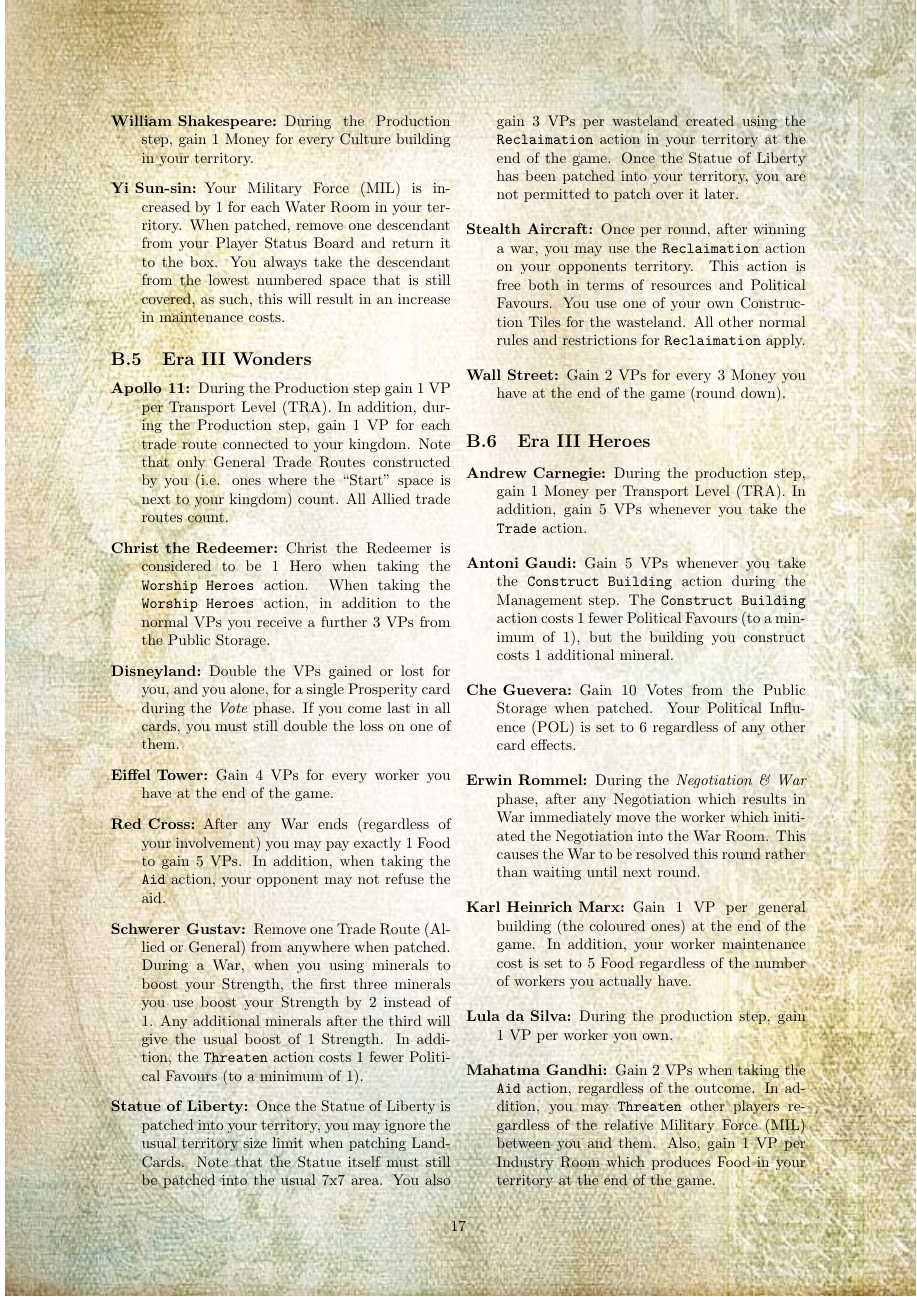
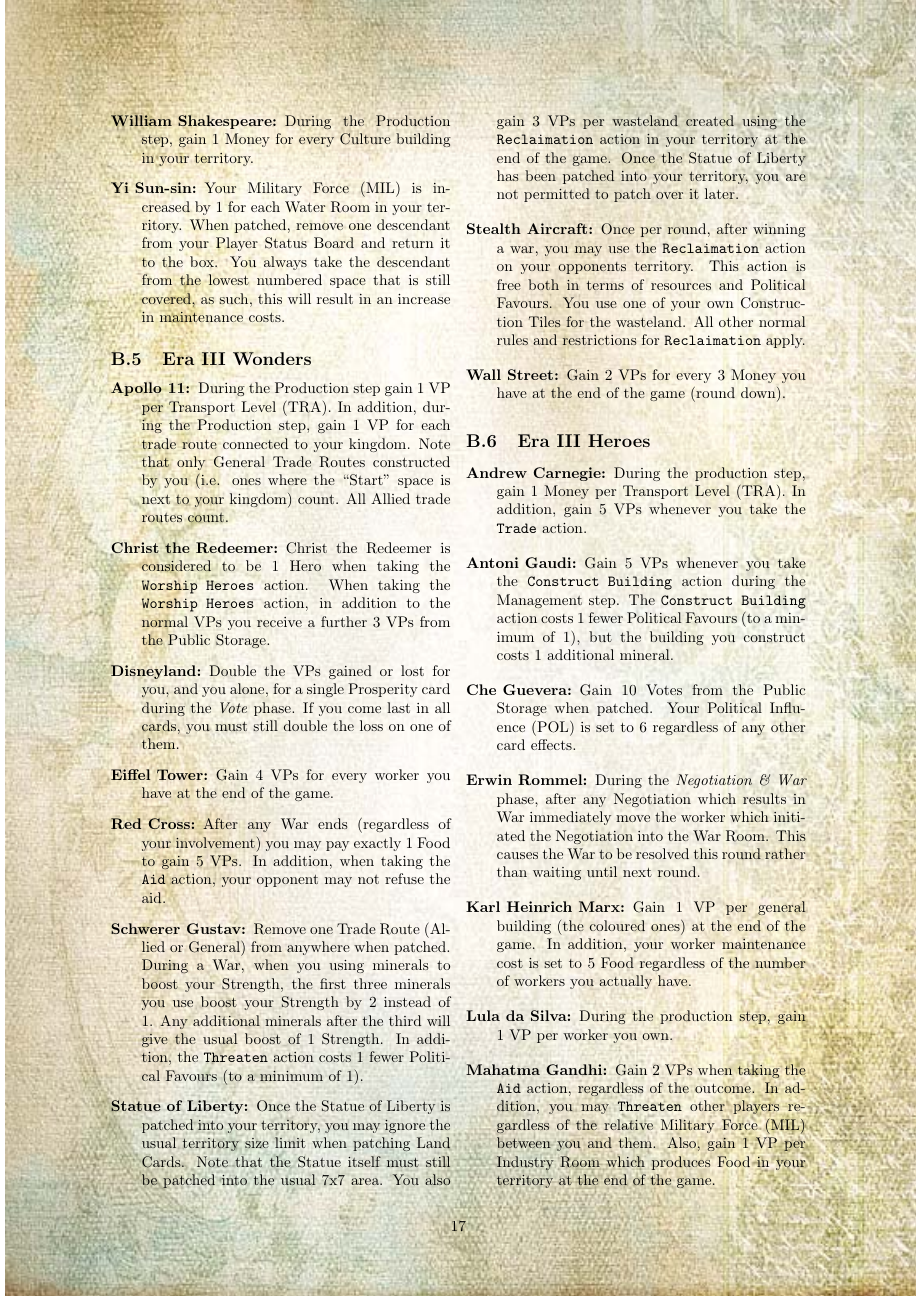
Before and after one commit to VeniVidiLudi/PatchistoryRules, a LaTeX document (LaTeX/en/patchistory.tex): page 17 of 18. Compiled offline with pdfLaTeX.

Commit message:
Fix typo in Statue of Liberty entry

```diff
--- a/LaTeX/en/patchistory.tex
+++ b/LaTeX/en/patchistory.tex
@@ -620,7 +620,7 @@
 \item[Eiffel Tower:] Gain 4 VPs for every worker you have at the end of the game.
 \item[Red Cross:] After any War ends (regardless of your involvement) you may pay exactly 1 Food to gain 5 VPs. In addition, when taking the \myAction{Aid} action, your opponent may not refuse the aid.
 \item[Schwerer Gustav:] Remove one Trade Route (Allied or General) from anywhere when patched. During a War, when you using minerals to boost your Strength, the first three minerals you use boost your Strength by 2 instead of 1. Any additional minerals after the third will give the usual boost of 1 Strength. In addition, the \myAction{Threaten} action costs 1 fewer \polf\ (to a minimum of 1).
-\item[Statue of Liberty:] Once the Statue of Liberty is patched into your territory, you may ignore the usual territory size limit when patching LandCards. Note that the Statue itself must still be patched into the usual 7x7 area. You also gain 3 VPs per wasteland created using the \myAction{Reclaimation} action in your territory at the end of the game. Once the Statue of Liberty has been patched into your territory, you are not permitted to patch over it later.
+\item[Statue of Liberty:] Once the Statue of Liberty is patched into your territory, you may ignore the usual territory size limit when patching Land Cards. Note that the Statue itself must still be patched into the usual 7x7 area. You also gain 3 VPs per wasteland created using the \myAction{Reclaimation} action in your territory at the end of the game. Once the Statue of Liberty has been patched into your territory, you are not permitted to patch over it later.
 \item[Stealth Aircraft:] Once per round, after winning a war, you may use the \myAction{Reclaimation} action on your opponents territory. This action is free both in terms of resources and \polf. You use one of your own Construction Tiles for the wasteland. All other normal rules and restrictions for \myAction{Reclaimation} apply.
 \item[Wall Street:] Gain 2 VPs for every 3 Money you have at the end of the game (round down).
 \end{description}
```
